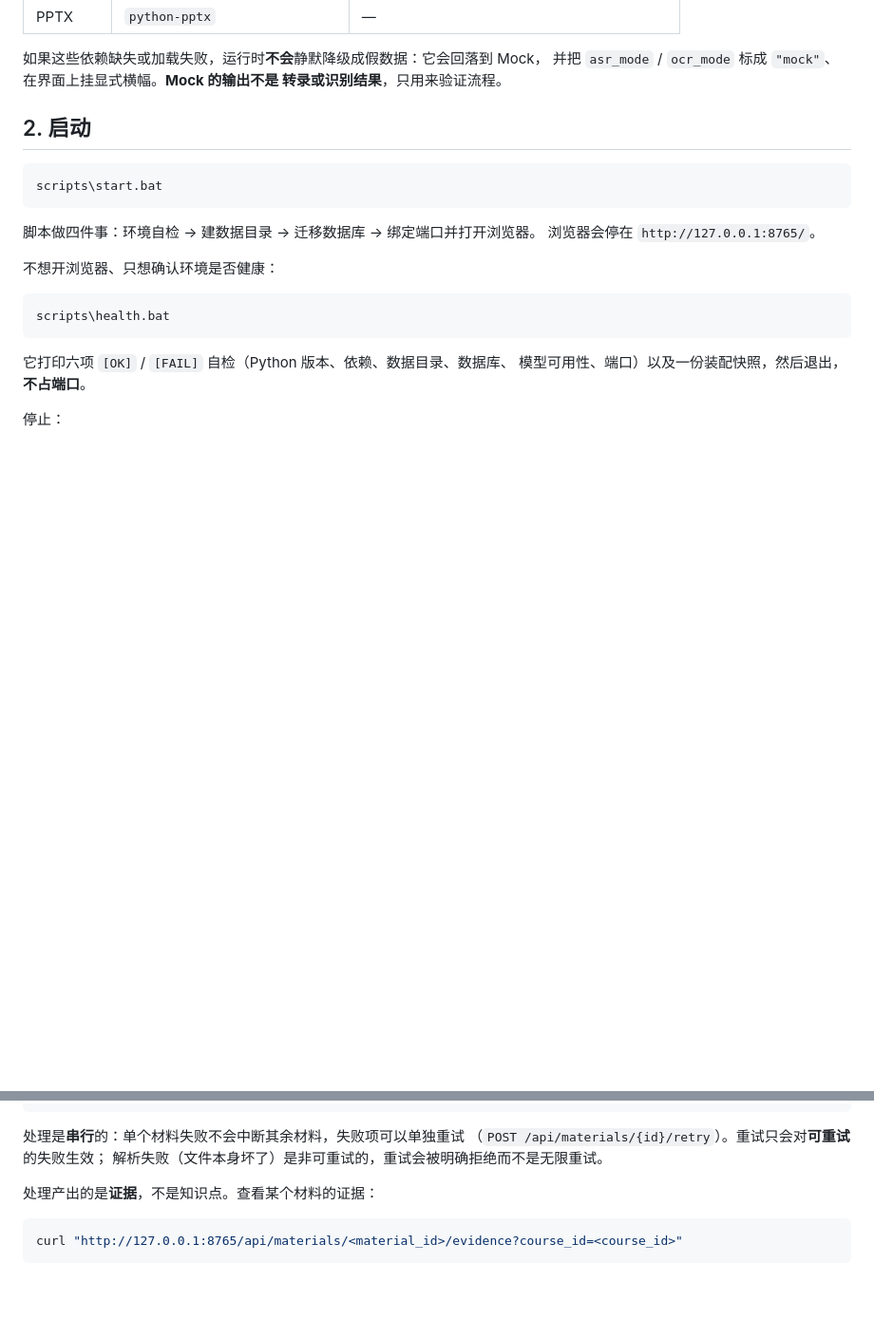
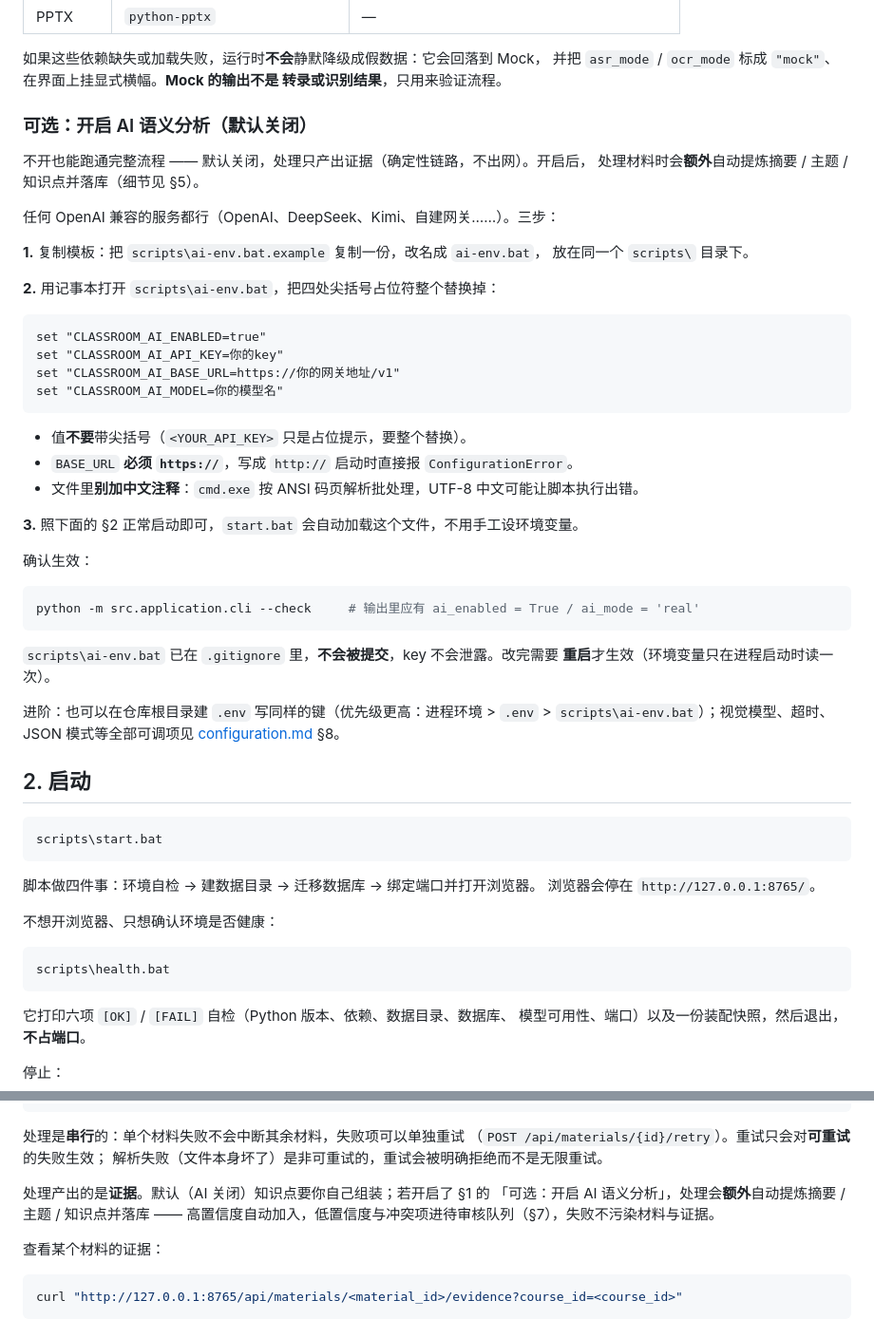
Before and after one commit to ShengxuanLing/ClassroomAssistant, a Markdown page: docs/getting_started.md, 2 parts joined by grey strips. Shown at 95% size. GitHub-like rendering; blank space fills up the shorter version.

Commit message:
docs(getting-started): 补可选 AI 语义分析配置，并修正 §5 的说法
§1 环境末尾加「可选：开启 AI 语义分析（默认关闭）」：三步走（复制
scripts/ai-env.bat.example → 改四处占位符 → 照 §2 启动），并写明 https 强制、
勿加中文注释、重启生效、该文件已被 .gitignore 排除、与 .env 的优先级关系。

§5 原写「处理产出的是证据，不是知识点」在 AI 开启时不成立：开启后 process
会额外自动提炼知识点落库。改为分两种情况表述。

已实测：BASE_URL 写 http:// 时 load_ai_config 与 cli --check 均抛
ConfigurationError（'must be an https URL'）。

````diff
--- a/docs/getting_started.md
+++ b/docs/getting_started.md
@@ -31,6 +31,44 @@ pip install -r requirements.txt
 如果这些依赖缺失或加载失败，运行时**不会**静默降级成假数据：它会回落到 Mock，
 并把 `asr_mode` / `ocr_mode` 标成 `"mock"`、在界面上挂显式横幅。**Mock 的输出不是
 转录或识别结果**，只用来验证流程。
+
+### 可选：开启 AI 语义分析（默认关闭）
+
+不开也能跑通完整流程 —— 默认关闭，处理只产出证据（确定性链路，不出网）。开启后，
+处理材料时会**额外**自动提炼摘要 / 主题 / 知识点并落库（细节见 §5）。
+
+任何 OpenAI 兼容的服务都行（OpenAI、DeepSeek、Kimi、自建网关……）。三步：
+
+**1.** 复制模板：把 `scripts\ai-env.bat.example` 复制一份，改名成 `ai-env.bat`，
+放在同一个 `scripts\` 目录下。
+
+**2.** 用记事本打开 `scripts\ai-env.bat`，把四处尖括号占位符整个替换掉：
+
+```bat
+set "CLASSROOM_AI_ENABLED=true"
+set "CLASSROOM_AI_API_KEY=你的key"
+set "CLASSROOM_AI_BASE_URL=https://你的网关地址/v1"
+set "CLASSROOM_AI_MODEL=你的模型名"
+```
+
+- 值**不要**带尖括号（`<YOUR_API_KEY>` 只是占位提示，要整个替换）。
+- `BASE_URL` **必须 `https://`**，写成 `http://` 启动时直接报 `ConfigurationError`。
+- 文件里**别加中文注释**：`cmd.exe` 按 ANSI 码页解析批处理，UTF-8 中文可能让脚本执行出错。
+
+**3.** 照下面的 §2 正常启动即可，`start.bat` 会自动加载这个文件，不用手工设环境变量。
+
+确认生效：
+
+```bash
+python -m src.application.cli --check     # 输出里应有 ai_enabled = True / ai_mode = 'real'
+```
+
+`scripts\ai-env.bat` 已在 `.gitignore` 里，**不会被提交**，key 不会泄露。改完需要
+**重启**才生效（环境变量只在进程启动时读一次）。
+
+进阶：也可以在仓库根目录建 `.env` 写同样的键（优先级更高：进程环境 > `.env` >
+`scripts\ai-env.bat`）；视觉模型、超时、JSON 模式等全部可调项见
+[configuration.md](configuration.md) §8。
 
 ## 2. 启动
 
@@ -124,7 +162,11 @@ curl -X POST http://127.0.0.1:8765/api/sessions/<session_id>/process
 （`POST /api/materials/{id}/retry`）。重试只会对**可重试**的失败生效；
 解析失败（文件本身坏了）是非可重试的，重试会被明确拒绝而不是无限重试。
 
-处理产出的是**证据**，不是知识点。查看某个材料的证据：
+处理产出的是**证据**。默认（AI 关闭）知识点要你自己组装；若开启了 §1 的
+「可选：开启 AI 语义分析」，处理会**额外**自动提炼摘要 / 主题 / 知识点并落库 ——
+高置信度自动加入，低置信度与冲突项进待审核队列（§7），失败不污染材料与证据。
+
+查看某个材料的证据：
 
 ```bash
 curl "http://127.0.0.1:8765/api/materials/<material_id>/evidence?course_id=<course_id>"
````
